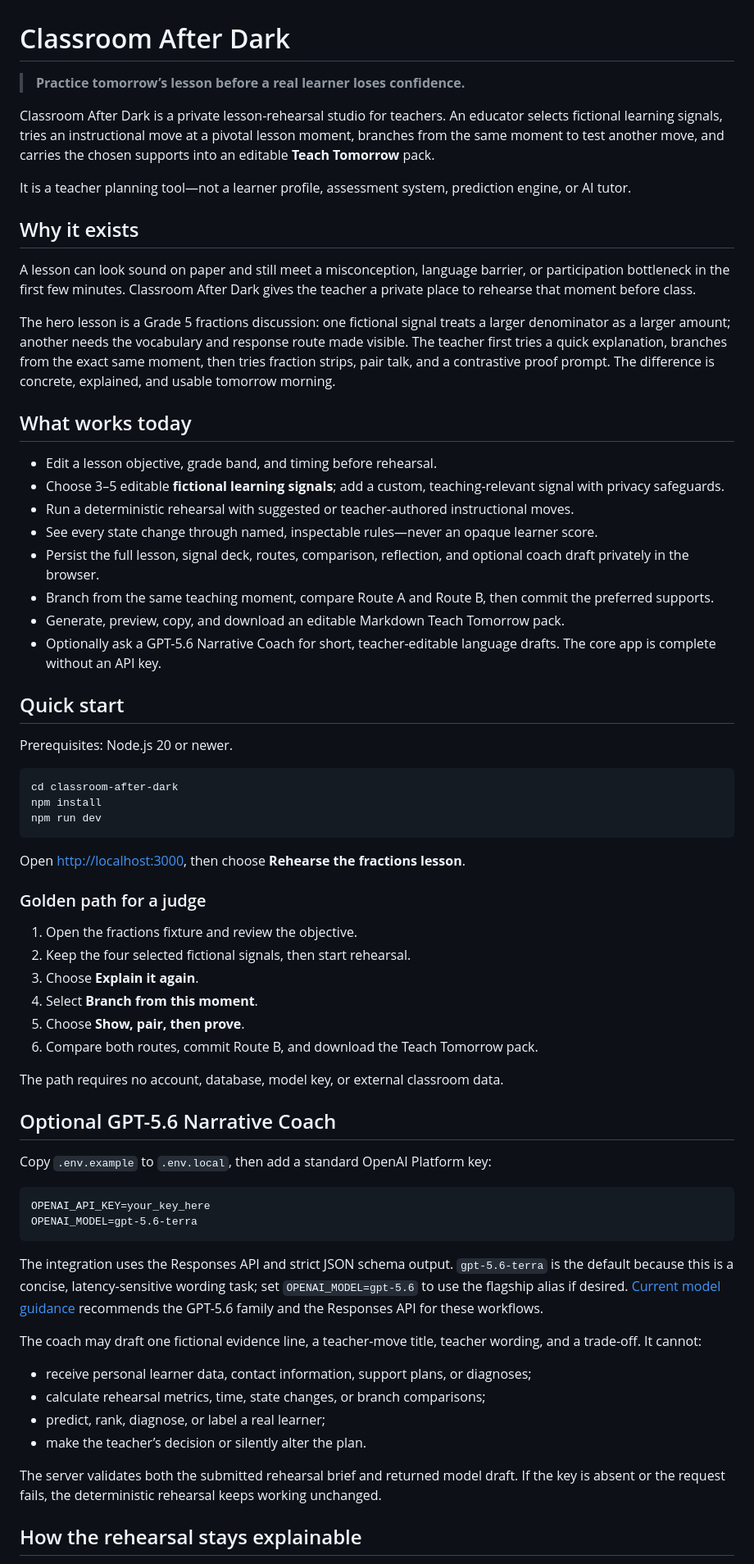
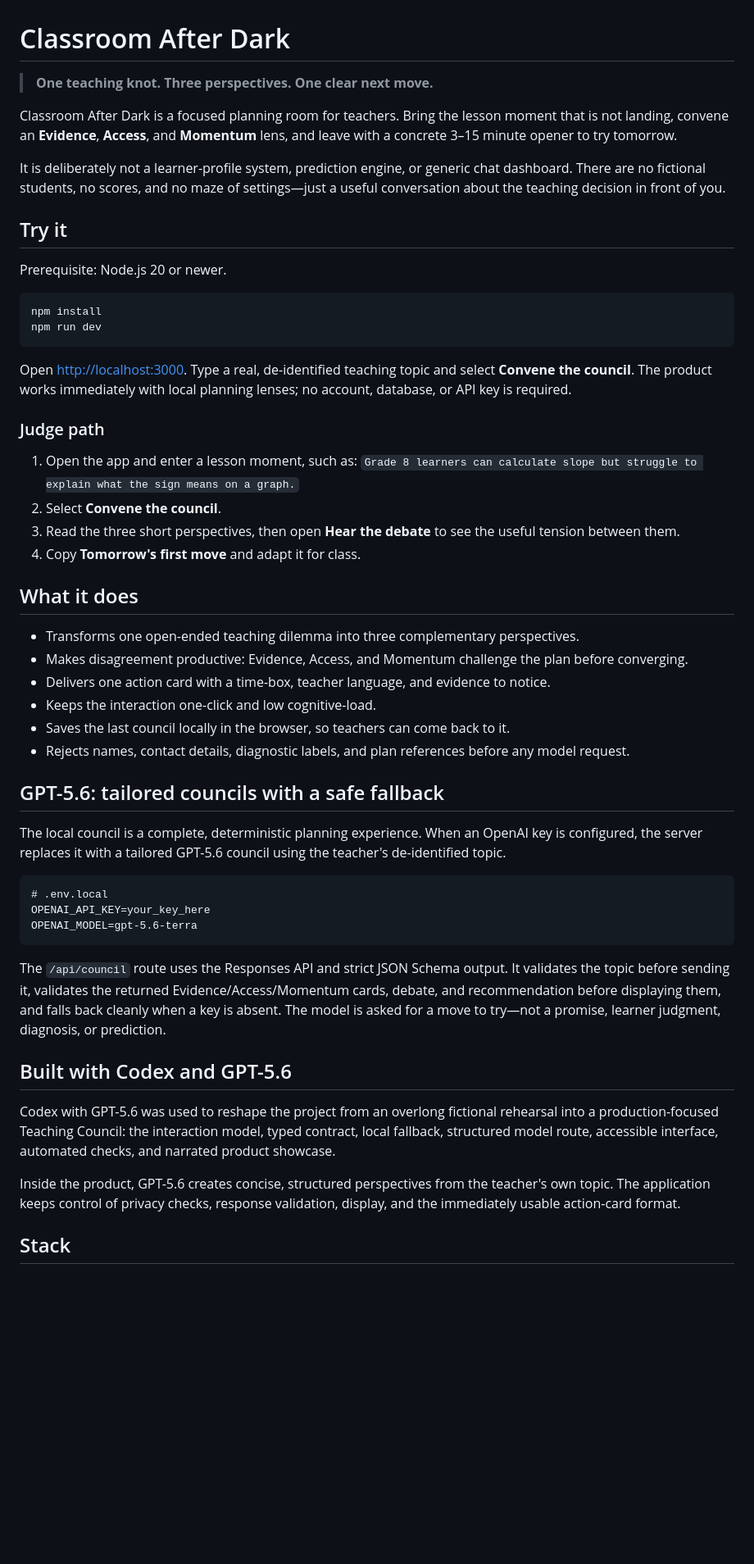
Before and after one commit to KrisnaSantosa15/classroom-after-dark, a Markdown page: README.md, the part around one of its changes. Shown at 82% size. Rendered like a GitHub page; blank space fills up the shorter version.

Commit message:
docs: align README with teaching council

````diff
--- a/README.md
+++ b/README.md
@@ -1,70 +1,55 @@
 # Classroom After Dark
 
-> **Practice tomorrow’s lesson before a real learner loses confidence.**
+> **One teaching knot. Three perspectives. One clear next move.**
 
-Classroom After Dark is a private lesson-rehearsal studio for teachers. An educator selects fictional learning signals, tries an instructional move at a pivotal lesson moment, branches from the same moment to test another move, and carries the chosen supports into an editable **Teach Tomorrow** pack.
+Classroom After Dark is a focused planning room for teachers. Bring the lesson moment that is not landing, convene an **Evidence**, **Access**, and **Momentum** lens, and leave with a concrete 3–15 minute opener to try tomorrow.
 
-It is a teacher planning tool—not a learner profile, assessment system, prediction engine, or AI tutor.
+It is deliberately not a learner-profile system, prediction engine, or generic chat dashboard. There are no fictional students, no scores, and no maze of settings—just a useful conversation about the teaching decision in front of you.
 
-## Why it exists
+## Try it
 
-A lesson can look sound on paper and still meet a misconception, language barrier, or participation bottleneck in the first few minutes. Classroom After Dark gives the teacher a private place to rehearse that moment before class.
-
-The hero lesson is a Grade 5 fractions discussion: one fictional signal treats a larger denominator as a larger amount; another needs the vocabulary and response route made visible. The teacher first tries a quick explanation, branches from the exact same moment, then tries fraction strips, pair talk, and a contrastive proof prompt. The difference is concrete, explained, and usable tomorrow morning.
-
-## What works today
-
-- Edit a lesson objective, grade band, and timing before rehearsal.
-- Choose 3–5 editable **fictional learning signals**; add a custom, teaching-relevant signal with privacy safeguards.
-- Run a deterministic rehearsal with suggested or teacher-authored instructional moves.
-- See every state change through named, inspectable rules—never an opaque learner score.
-- Persist the full lesson, signal deck, routes, comparison, reflection, and optional coach draft privately in the browser.
-- Branch from the same teaching moment, compare Route A and Route B, then commit the preferred supports.
-- Generate, preview, copy, and download an editable Markdown Teach Tomorrow pack.
-- Optionally ask a GPT-5.6 Narrative Coach for short, teacher-editable language drafts. The core app is complete without an API key.
-
-## Quick start
-
-Prerequisites: Node.js 20 or newer.
+Prerequisite: Node.js 20 or newer.
 
 ```powershell
-cd classroom-after-dark
 npm install
 npm run dev
 ```
 
-Open [http://localhost:3000](http://localhost:3000), then choose **Rehearse the fractions lesson**.
+Open [http://localhost:3000](http://localhost:3000). Type a real, de-identified teaching topic and select **Convene the council**. The product works immediately with local planning lenses; no account, database, or API key is required.
 
-### Golden path for a judge
+### Judge path
 
-1. Open the fractions fixture and review the objective.
-2. Keep the four selected fictional signals, then start rehearsal.
-3. Choose **Explain it again**.
-4. Select **Branch from this moment**.
-5. Choose **Show, pair, then prove**.
-6. Compare both routes, commit Route B, and download the Teach Tomorrow pack.
+1. Open the app and enter a lesson moment, such as: `Grade 8 learners can calculate slope but struggle to explain what the sign means on a graph.`
+2. Select **Convene the council**.
+3. Read the three short perspectives, then open **Hear the debate** to see the useful tension between them.
+4. Copy **Tomorrow's first move** and adapt it for class.
 
-The path requires no account, database, model key, or external classroom data.
+## What it does
 
-## Optional GPT-5.6 Narrative Coach
+- Transforms one open-ended teaching dilemma into three complementary perspectives.
+- Makes disagreement productive: Evidence, Access, and Momentum challenge the plan before converging.
+- Delivers one action card with a time-box, teacher language, and evidence to notice.
+- Keeps the interaction one-click and low cognitive-load.
+- Saves the last council locally in the browser, so teachers can come back to it.
+- Rejects names, contact details, diagnostic labels, and plan references before any model request.
 
-Copy `.env.example` to `.env.local`, then add a standard OpenAI Platform key:
+## GPT-5.6: tailored councils with a safe fallback
+
+The local council is a complete, deterministic planning experience. When an OpenAI key is configured, the server replaces it with a tailored GPT-5.6 council using the teacher's de-identified topic.
 
 ```dotenv
+# .env.local
 OPENAI_API_KEY=your_key_here
 OPENAI_MODEL=gpt-5.6-terra
 ```
 
-The integration uses the Responses API and strict JSON schema output. `gpt-5.6-terra` is the default because this is a concise, latency-sensitive wording task; set `OPENAI_MODEL=gpt-5.6` to use the flagship alias if desired. [Current model guidance](https://developers.openai.com/api/docs/guides/latest-model) recommends the GPT-5.6 family and the Responses API for these workflows.
+The `/api/council` route uses the Responses API and strict JSON Schema output. It validates the topic before sending it, validates the returned Evidence/Access/Momentum cards, debate, and recommendation before displaying them, and falls back cleanly when a key is absent. The model is asked for a move to try—not a promise, learner judgment, diagnosis, or prediction.
 
-The coach may draft one fictional evidence line, a teacher-move title, teacher wording, and a trade-off. It cannot:
+## Built with Codex and GPT-5.6
 
-- receive personal learner data, contact information, support plans, or diagnoses;
-- calculate rehearsal metrics, time, state changes, or branch comparisons;
-- predict, rank, diagnose, or label a real learner;
-- make the teacher’s decision or silently alter the plan.
+Codex with GPT-5.6 was used to reshape the project from an overlong fictional rehearsal into a production-focused Teaching Council: the interaction model, typed contract, local fallback, structured model route, accessible interface, automated checks, and narrated product showcase.
 
-The server validates both the submitted rehearsal brief and returned model draft. If the key is absent or the request fails, the deterministic rehearsal keeps working unchanged.
+Inside the product, GPT-5.6 creates concise, structured perspectives from the teacher's own topic. The application keeps control of privacy checks, response validation, display, and the immediately usable action-card format.
 
-## How the rehearsal stays explainable
+## Stack
 
````
Also changed, not shown: other parts of README.md (+2 -47 lines).
